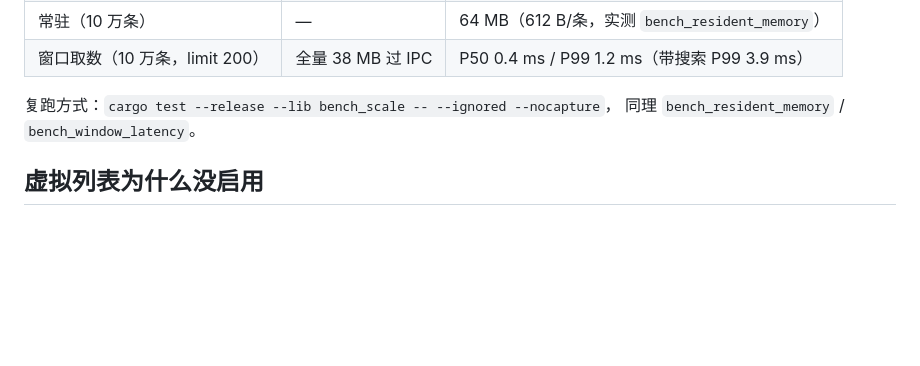
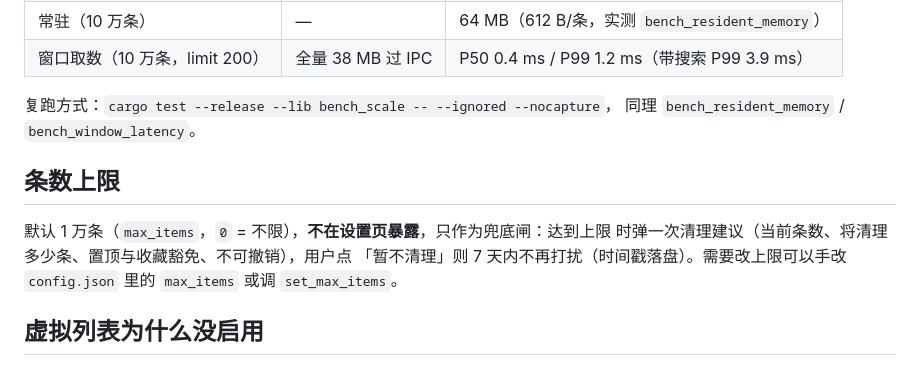
Before and after one commit to kunge9106/self_clipboard, a Markdown page: docs/HANDOVER-perf-100k.md, the part around the change. Drawn GitHub-style; blank space fills up the shorter version.

Commit message:
docs(交接): 补条数上限的说明

```diff
--- a/docs/HANDOVER-perf-100k.md
+++ b/docs/HANDOVER-perf-100k.md
@@ -28,6 +28,13 @@
 
 复跑方式：`cargo test --release --lib bench_scale -- --ignored --nocapture`，
 同理 `bench_resident_memory` / `bench_window_latency`。
+
+## 条数上限
+
+默认 1 万条（`max_items`，`0` = 不限），**不在设置页暴露**，只作为兜底闸：达到上限
+时弹一次清理建议（当前条数、将清理多少条、置顶与收藏豁免、不可撤销），用户点
+「暂不清理」则 7 天内不再打扰（时间戳落盘）。需要改上限可以手改 `config.json`
+里的 `max_items` 或调 `set_max_items`。
 
 ## 虚拟列表为什么没启用
 
```
